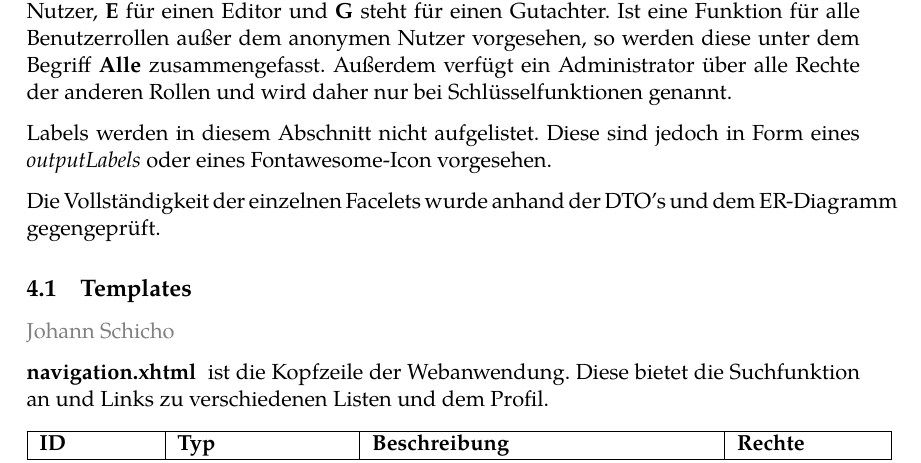
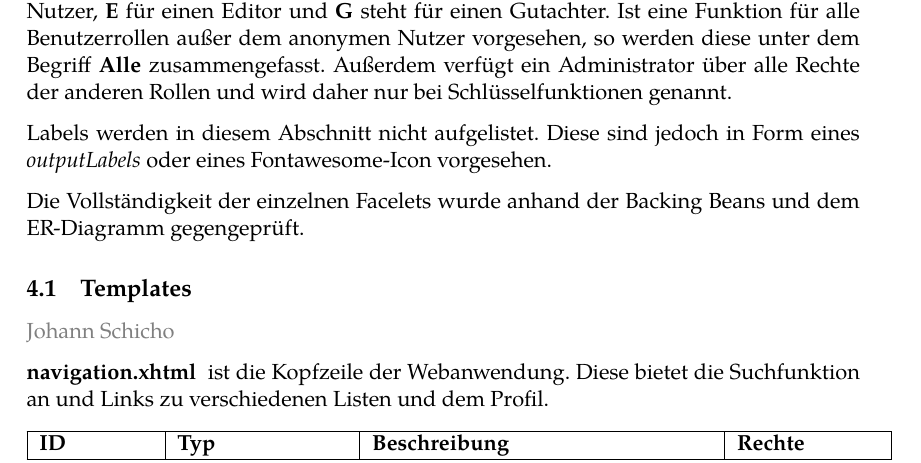
Before and after one commit to guersterst/LasEs, a LaTeX document (docs/Entwurf/Main.tex, which reads docs/Entwurf/Facelets.tex): part of page 14 of 30, cut so that both start at the same text. Compiled offline with XeLaTeX.

Commit message:
Changed vollständigkeit

```diff
--- a/docs/Entwurf/Facelets.tex
+++ b/docs/Entwurf/Facelets.tex
@@ -22,7 +22,7 @@ Außerdem verfügt ein Administrator über alle Rechte der anderen Rollen und wi
 Labels werden in diesem Abschnitt nicht aufgelistet.
 Diese sind jedoch in Form eines \emph{outputLabels} oder eines Fontawesome-Icon vorgesehen.
 
-Die Vollständigkeit der einzelnen Facelets wurde anhand der DTO's und dem ER-Diagramm gegengeprüft.
+Die Vollständigkeit der einzelnen Facelets wurde anhand der Backing Beans und dem ER-Diagramm gegengeprüft.
 
 \subsection{Templates}
 
```
